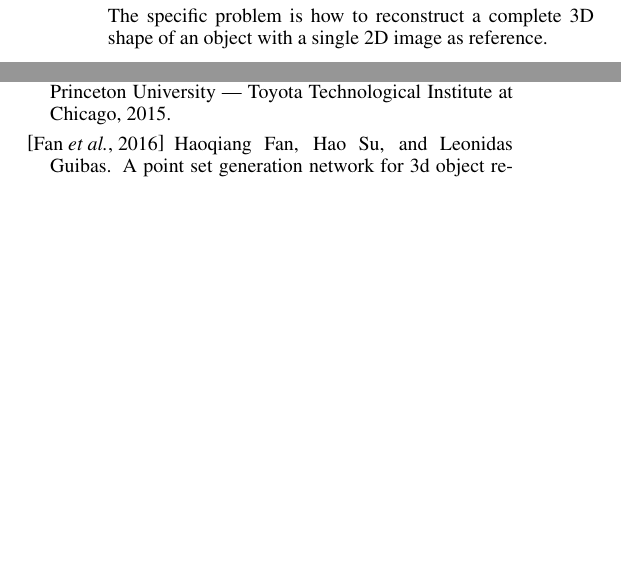
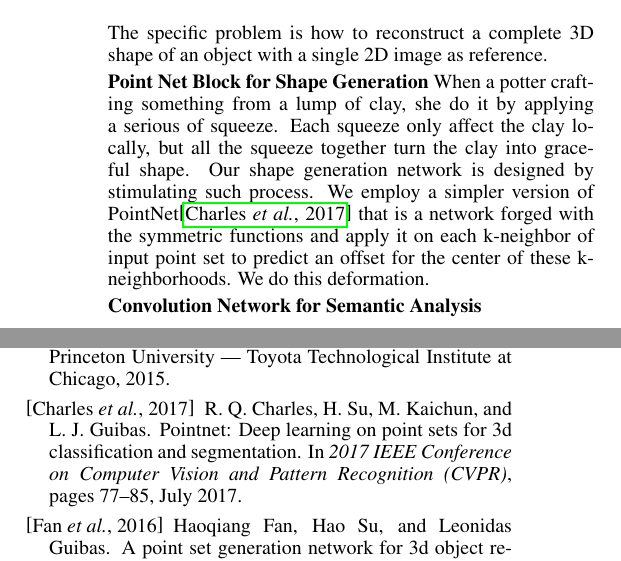
Before and after one commit to samhu1989/SamplingNet, a LaTeX paper (doc/IJCAI18/ParamNet.tex, which reads doc/IJCAI18/net.tex): two parts of the columns of page 1 of 3, joined at a grey line, cut so that both start at the same text, the shorter picture padded with empty space. Compiled offline with pdfLaTeX.

Commit message:
start to explain the network

```diff
--- a/doc/IJCAI18/net.tex
+++ b/doc/IJCAI18/net.tex
@@ -1,3 +1,8 @@
 \section{Network of ``Network Prediction"}
 \subsection{Problem and Notations}
 The specific problem is how to reconstruct a complete 3D shape of an object with a single 2D image as reference.
+
+\noindent \textbf{Point Net Block for Shape Generation}
+When a potter crafting something from a lump of clay, she do it by applying a serious of squeeze. Each squeeze only affect the clay locally, but all the squeeze together turn the clay into graceful shape. Our shape generation network is designed by stimulating such process. We employ a simpler version of PointNet\cite{PointNet} that is a network forged with the symmetric functions and apply it on each k-neighbor of input point set to predict an offset for the center of these k-neighborhoods. We do this deformation.
+
+\noindent \textbf{Convolution Network for Semantic Analysis}
```
